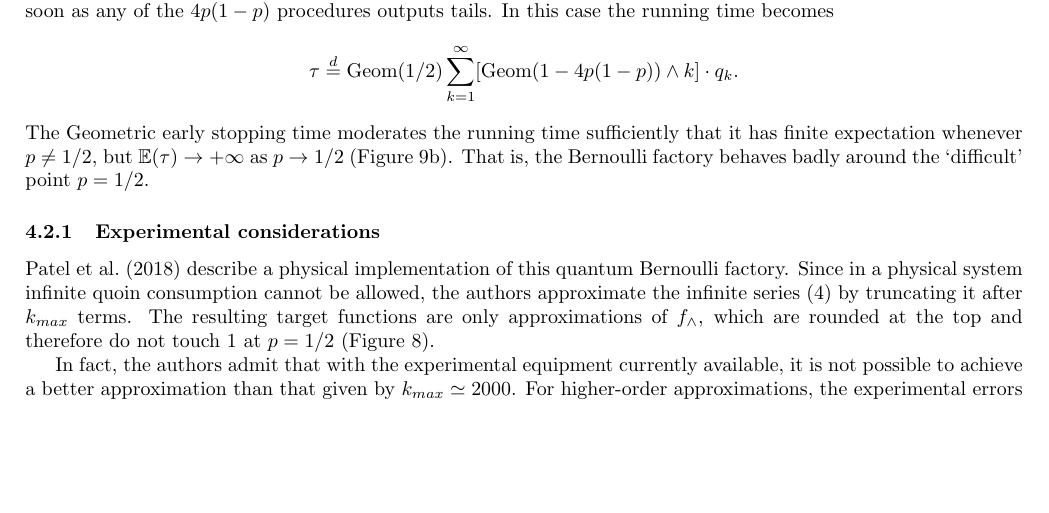
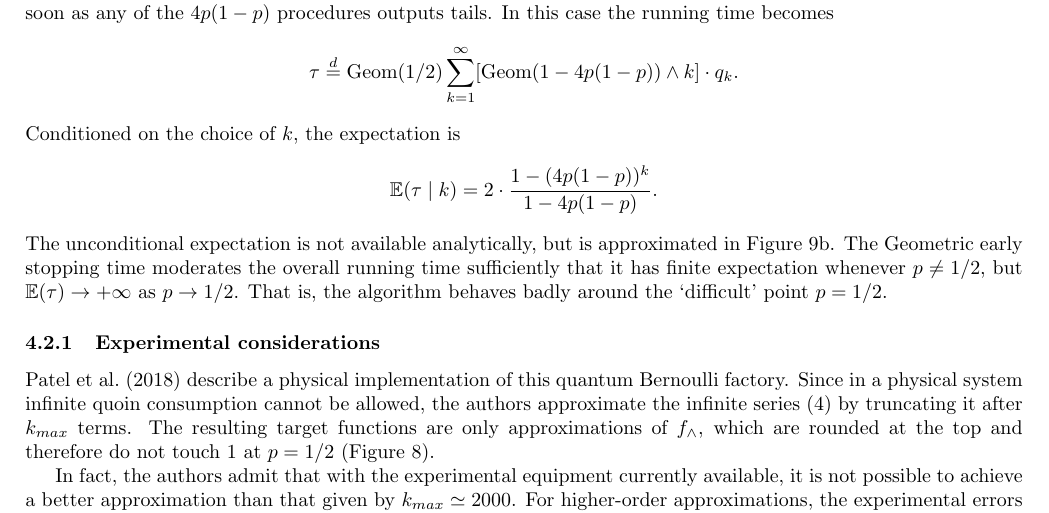
Before and after one commit to suziebrown/miniproject2, a LaTeX document (latex/qbf_litrev.tex): part of page 15 of 19, cut so that both start at the same text, the shorter picture padded with empty space. Compiled offline with pdfLaTeX.

Commit message:
added another equation to qbf eg

```diff
--- a/latex/qbf_litrev.tex
+++ b/latex/qbf_litrev.tex
@@ -724,8 +724,13 @@ which is almost surely finite as required. But since $k\cdot q_k$ is not summabl
 However, we can improve the running time by using early stopping as in Example \ref{ex:bf_pk}, so that we output tails as soon as any of the $4p(1-p)$ procedures outputs tails. In this case the running time becomes
 \begin{equation*}
 \tau \eqdist \Geom(1/2) \sum_{k=1}^\infty [\Geom(1-4p(1-p)) \wedge k] \cdot q_k.
-\end{equation*} % so the expectation is what...?
-The Geometric early stopping time moderates the running time sufficiently that it has finite expectation whenever $p\neq 1/2$, but $\E(\tau) \to +\infty$ as $p\to 1/2$ (Figure \ref{fig:qbf_wedge_runtime}). That is, the Bernoulli factory behaves badly around the `difficult' point $p=1/2$.
+\end{equation*}
+Conditioned on the choice of $k$, the expectation is
+\begin{equation*}
+\E(\tau \mid k) = 2\cdot \frac{1-(4p(1-p))^k}{1-4p(1-p)}.
+\end{equation*}
+The unconditional expectation is not available analytically, but is approximated in Figure \ref{fig:qbf_wedge_runtime}.
+The Geometric early stopping time moderates the overall running time sufficiently that it has finite expectation whenever $p\neq 1/2$, but $\E(\tau) \to +\infty$ as $p\to 1/2$. That is, the algorithm behaves badly around the `difficult' point $p=1/2$.
 
 \begin{figure} % combine these onto one plot?
 \centering
```
Also changed, not shown: latex/qbf_litrev.pdf, 3 other files.
